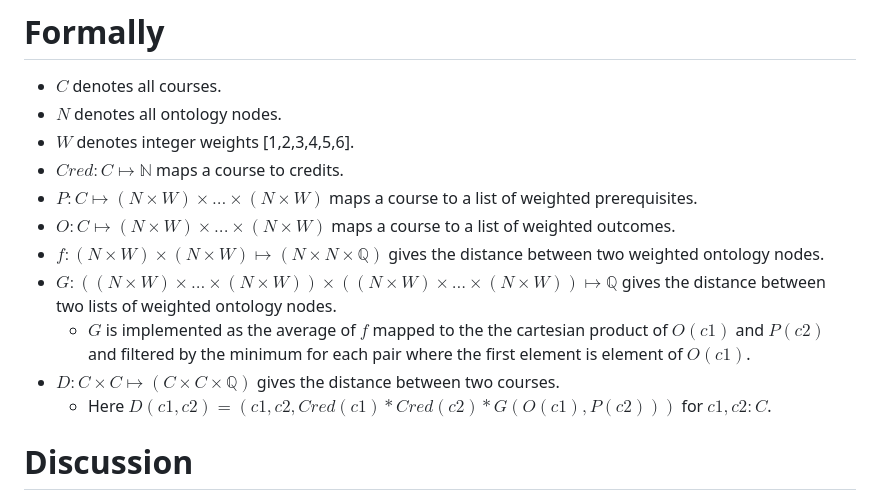
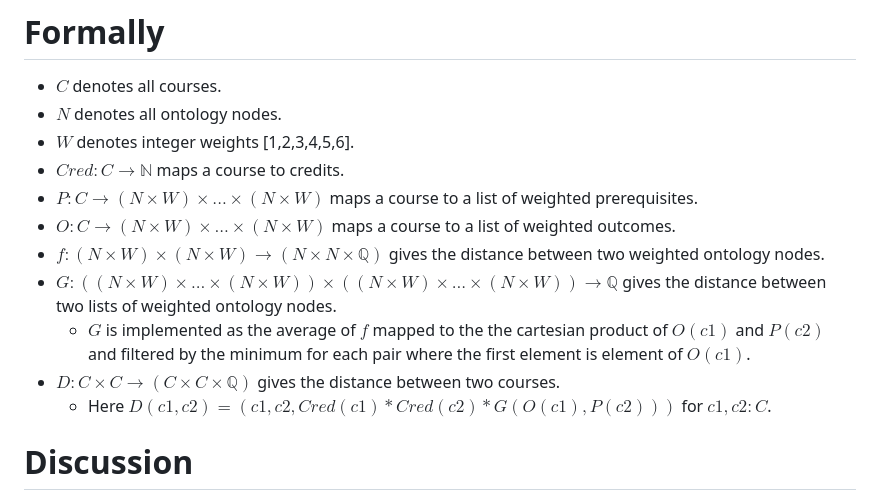
Before and after one commit to teemupaloniemi/gronto, a Markdown page: README.md, the part around the change. GitHub-like rendering.

Commit message:
fix: Right latex arrows for functions.

```diff
--- a/README.md
+++ b/README.md
@@ -48,13 +48,13 @@ semsters, semester limits etc.
 - ${C}$ denotes all courses.
 - ${N}$ denotes all ontology nodes.
 - ${W}$ denotes integer weights [1,2,3,4,5,6].
-- ${Cred} : {C} \mapsto \mathbb{N}$ maps a course to credits.
-- ${P} : {C} \mapsto ({N}\times{W})\times ... \times({N}\times{W})$ maps a course to a list of weighted prerequisites.
-- ${O} : {C} \mapsto ({N}\times{W})\times ... \times({N}\times{W})$ maps a course to a list of weighted outcomes.
-- ${f} : ({N}\times{W}) \times ({N}\times{W}) \mapsto ({N} \times {N} \times \mathbb{Q})$ gives the distance between two weighted ontology nodes.
-- ${G} : (({N}\times{W})\times ... \times({N}\times{W})) \times (({N}\times{W})\times ... \times({N}\times{W})) \mapsto \mathbb{Q}$ gives the distance between two lists of weighted ontology nodes.
+- ${Cred} : {C} \to \mathbb{N}$ maps a course to credits.
+- ${P} : {C} \to ({N}\times{W})\times ... \times({N}\times{W})$ maps a course to a list of weighted prerequisites.
+- ${O} : {C} \to ({N}\times{W})\times ... \times({N}\times{W})$ maps a course to a list of weighted outcomes.
+- ${f} : ({N}\times{W}) \times ({N}\times{W}) \to ({N} \times {N} \times \mathbb{Q})$ gives the distance between two weighted ontology nodes.
+- ${G} : (({N}\times{W})\times ... \times({N}\times{W})) \times (({N}\times{W})\times ... \times({N}\times{W})) \to \mathbb{Q}$ gives the distance between two lists of weighted ontology nodes.
   - ${G}$ is implemented as the average of ${f}$ mapped to the the cartesian product of ${O}(c1)$ and ${P}(c2)$ and filtered by the minimum for each pair where the first element is element of ${O}(c1)$.
-- ${D} : {C} \times {C} \mapsto ({C} \times {C} \times \mathbb{Q})$ gives the distance between two courses.
+- ${D} : {C} \times {C} \to ({C} \times {C} \times \mathbb{Q})$ gives the distance between two courses.
   - Here ${D}(c1, c2) = (c1, c2, {Cred}(c1) * {Cred}(c2) * {G}({O}(c1), {P}(c2)))$ for $c1,c2 : {C}$.
 
 # Discussion
```
